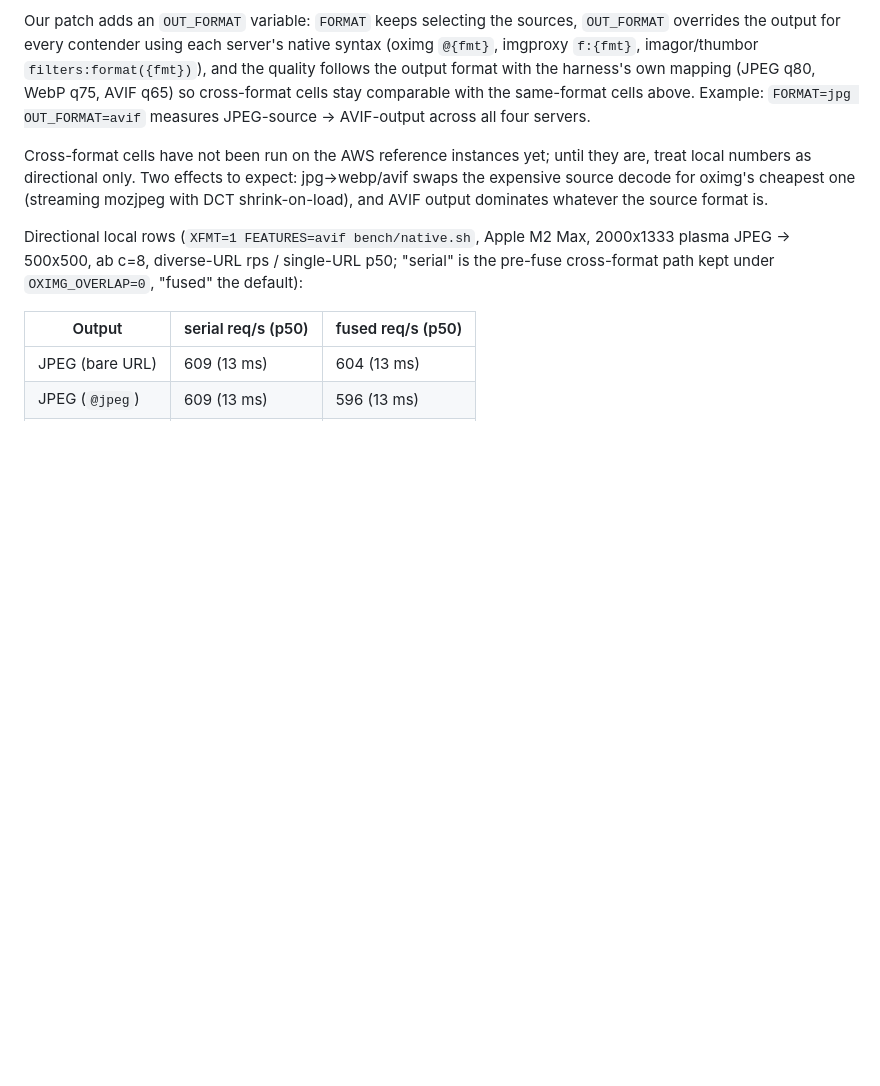
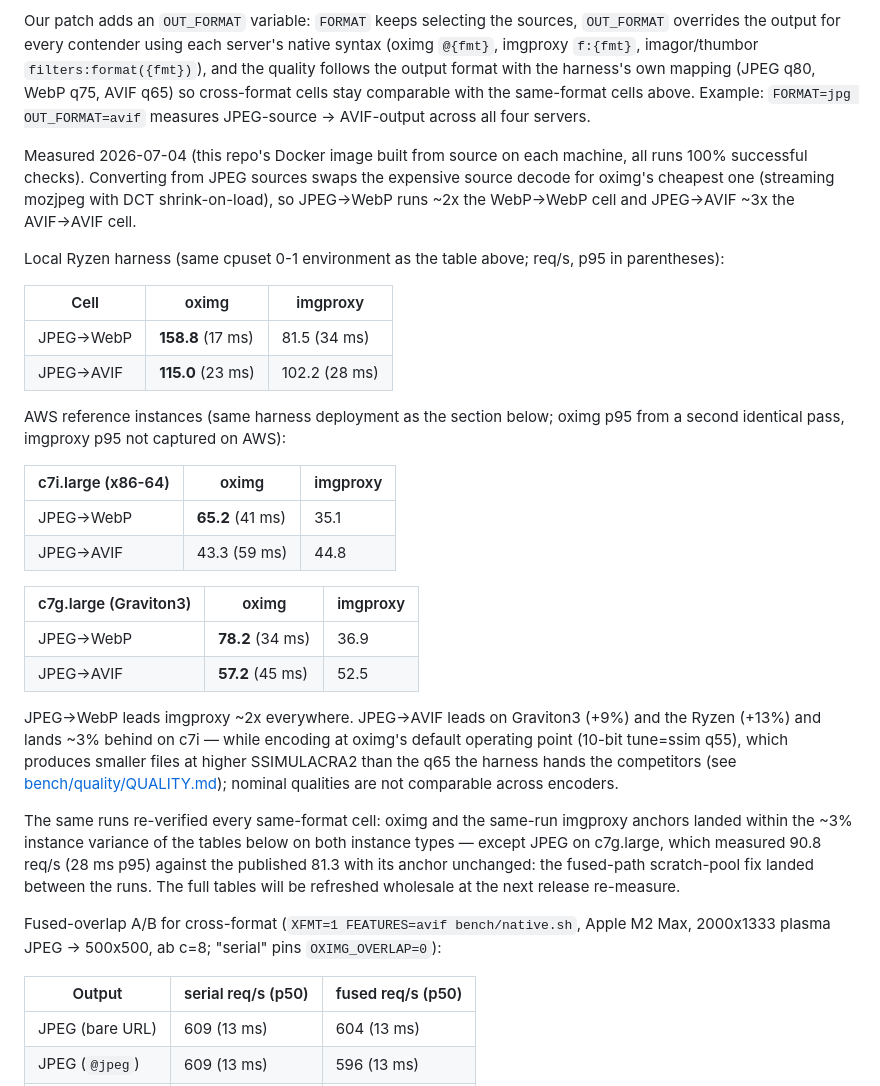
Before and after one commit to oximg/oximg, a Markdown page: BENCH.md, the part around the change. Rendered like a GitHub page; blank space fills up the shorter version.

Commit message:
bench: measured cross-format cells on the Ryzen harness and AWS reference instances
First real numbers for the OUT_FORMAT cells (official harness, 100%
checks everywhere, oximg image built from source per machine):

- JPEG->WebP leads imgproxy ~2x on all three environments (Ryzen
  158.8 vs 81.5, c7i 65.2 vs 35.1, c7g 78.2 vs 36.9 req/s).
- JPEG->AVIF leads on Graviton3 (+9%) and the Ryzen (+13%), ~3% behind
  on c7i - at the q55 10-bit operating point that produces smaller,
  higher-scoring files than the competitors' q65 (QUALITY.md).
- Same-format cells re-verified within the ~3% instance variance with
  same-run imgproxy anchors, except c7g JPEG which improved to 90.8
  req/s (published 81.3): the fused-path scratch-pool fix landed in
  between. Full table refresh deferred to the next release re-measure.

```diff
--- a/BENCH.md
+++ b/BENCH.md
@@ -219,16 +219,53 @@ AVIF q65) so cross-format cells stay comparable with the same-format
 cells above. Example: `FORMAT=jpg OUT_FORMAT=avif` measures
 JPEG-source → AVIF-output across all four servers.
 
-Cross-format cells have not been run on the AWS reference instances
-yet; until they are, treat local numbers as directional only. Two
-effects to expect: jpg→webp/avif swaps the expensive source decode for
-oximg's cheapest one (streaming mozjpeg with DCT shrink-on-load), and
-AVIF output dominates whatever the source format is.
+Measured 2026-07-04 (this repo's Docker image built from source on
+each machine, all runs 100% successful checks). Converting from JPEG
+sources swaps the expensive source decode for oximg's cheapest one
+(streaming mozjpeg with DCT shrink-on-load), so JPEG→WebP runs ~2x the
+WebP→WebP cell and JPEG→AVIF ~3x the AVIF→AVIF cell.
 
-Directional local rows (`XFMT=1 FEATURES=avif bench/native.sh`, Apple
-M2 Max, 2000x1333 plasma JPEG → 500x500, ab c=8, diverse-URL rps /
-single-URL p50; "serial" is the pre-fuse cross-format path kept under
-`OXIMG_OVERLAP=0`, "fused" the default):
+Local Ryzen harness (same cpuset 0-1 environment as the table above;
+req/s, p95 in parentheses):
+
+| Cell | oximg | imgproxy |
+|---|---|---|
+| JPEG→WebP | **158.8** (17 ms) | 81.5 (34 ms) |
+| JPEG→AVIF | **115.0** (23 ms) | 102.2 (28 ms) |
+
+AWS reference instances (same harness deployment as the section
+below; oximg p95 from a second identical pass, imgproxy p95 not
+captured on AWS):
+
+| c7i.large (x86-64) | oximg | imgproxy |
+|---|---|---|
+| JPEG→WebP | **65.2** (41 ms) | 35.1 |
+| JPEG→AVIF | 43.3 (59 ms) | 44.8 |
+
+| c7g.large (Graviton3) | oximg | imgproxy |
+|---|---|---|
+| JPEG→WebP | **78.2** (34 ms) | 36.9 |
+| JPEG→AVIF | **57.2** (45 ms) | 52.5 |
+
+JPEG→WebP leads imgproxy ~2x everywhere. JPEG→AVIF leads on Graviton3
+(+9%) and the Ryzen (+13%) and lands ~3% behind on c7i — while
+encoding at oximg's default operating point (10-bit tune=ssim q55),
+which produces smaller files at higher SSIMULACRA2 than the q65 the
+harness hands the competitors (see
+[bench/quality/QUALITY.md](bench/quality/QUALITY.md)); nominal
+qualities are not comparable across encoders.
+
+The same runs re-verified every same-format cell: oximg and the
+same-run imgproxy anchors landed within the ~3% instance variance of
+the tables below on both instance types — except JPEG on c7g.large,
+which measured 90.8 req/s (28 ms p95) against the published 81.3 with
+its anchor unchanged: the fused-path scratch-pool fix landed between
+the runs. The full tables will be refreshed wholesale at the next
+release re-measure.
+
+Fused-overlap A/B for cross-format (`XFMT=1 FEATURES=avif
+bench/native.sh`, Apple M2 Max, 2000x1333 plasma JPEG → 500x500, ab
+c=8; "serial" pins `OXIMG_OVERLAP=0`):
 
 | Output | serial req/s (p50) | fused req/s (p50) |
 |---|---|---|
```
